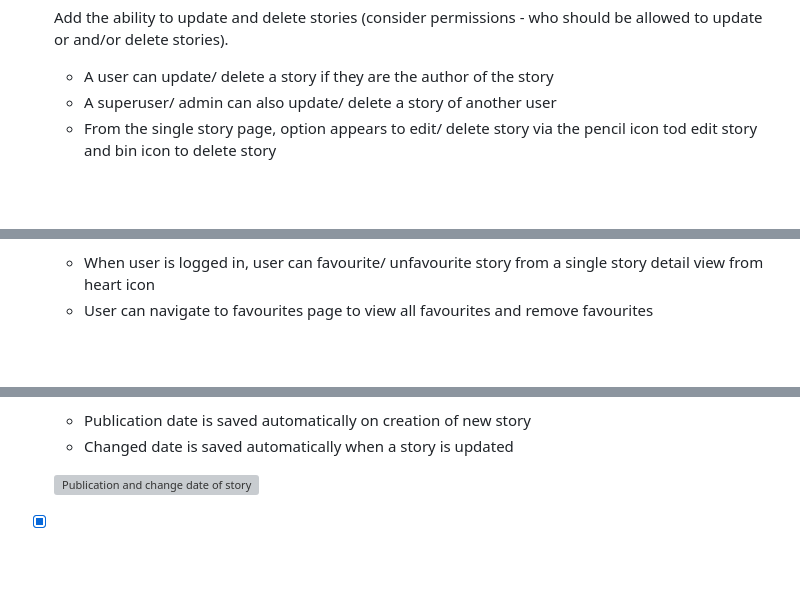
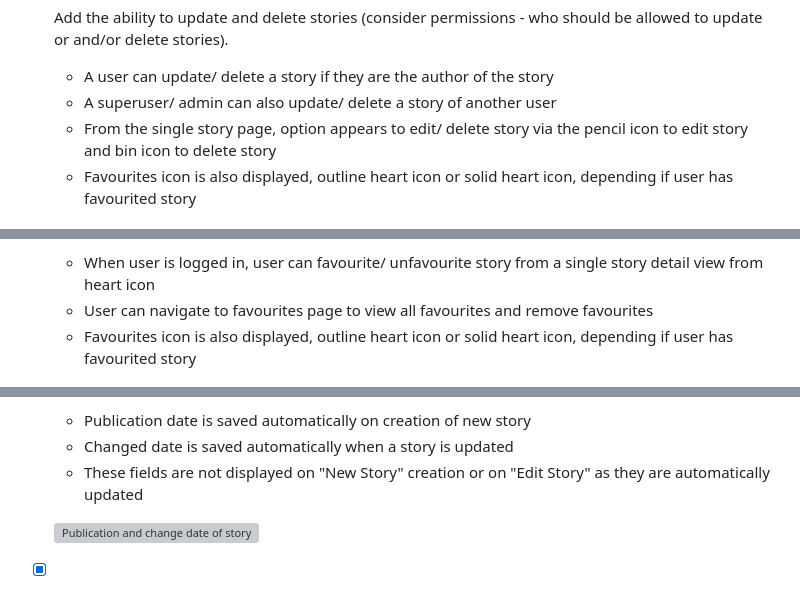
Before and after one commit to trace-n/she_codes_news, a Markdown page: README.md, 3 parts joined by grey strips. GitHub-like rendering; blank space fills up the shorter version; grey boxes are pictures that could not be loaded.

```diff
--- a/README.md
+++ b/README.md
@@ -154,7 +157,8 @@ There are 3 database tables:
 - [X] Add the ability to update and delete stories (consider permissions - who should be allowed to update or and/or delete stories).
     - A user can update/ delete a story if they are the author of the story
     - A superuser/ admin can also update/ delete a story of another user
-    - From the single story page, option appears to edit/ delete story via the pencil icon tod edit story and bin icon to delete story
+    - From the single story page, option appears to edit/ delete story via the pencil icon to edit story and bin icon to delete story
+    - Favourites icon is also displayed, outline heart icon or solid heart icon, depending if user has favourited story
 
     ![ Single story options for authenticated user ]( ./images/single_story_user_auth_options.png "Story options for authenticated user")
     ![ Edit story ]( ./images/user_edit_story.png "Edit story")
@@ -163,6 +167,7 @@ There are 3 database tables:
 - [X] Add the ability to “favourite” stories and see a page with your favourite stories.
     - When user is logged in, user can favourite/ unfavourite story from a single story detail view from heart icon
     - User can navigate to favourites page to view all favourites and remove favourites
+    - Favourites icon is also displayed, outline heart icon or solid heart icon, depending if user has favourited story
 
     ![ Favourite story ]( ./images/favourite_story.png "Favourite story")
     ![ Unfavourite story ]( ./images/unfavourite_story.png "Unfavourite story")
@@ -171,6 +176,7 @@ There are 3 database tables:
 - [X] Our form for creating stories requires you to add the publication date,update this to automatically save the publication date as the day the story was first published (maybe you could then add a field to show when the story was updated).
     - Publication date is saved automatically on creation of new story
     - Changed date is saved automatically when a story is updated
+    - These fields are not displayed on "New Story" creation or on "Edit Story" as they are automatically updated
 
     ![ Publication and change date of story ]( ./images/Publication_updated_date.png "Story publication/change date")
 
```
Also changed, not shown: other parts of README.md (+12 -9 lines).
